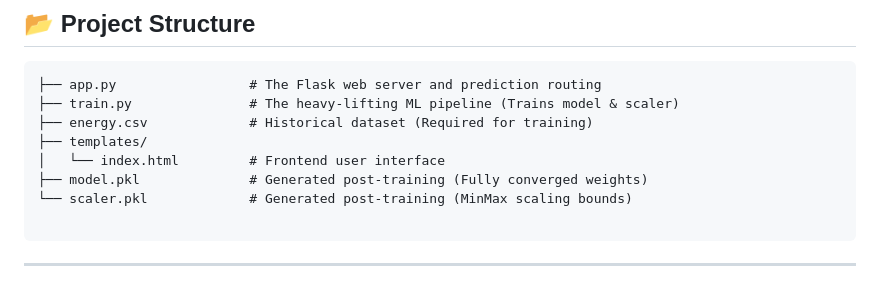
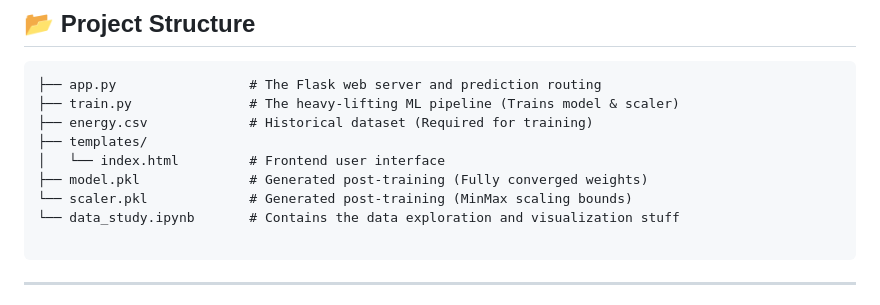
Before and after one commit to Pratham16CS/Energy-Load-Forcaster, a Markdown page: README.md, the part around one of its changes. Rendered like a GitHub page.

````diff
--- a/README.md
+++ b/README.md
@@ -51,6 +47,7 @@ An intelligent, time-series forecasting web application built to predict hourly
 │   └── index.html         # Frontend user interface
 ├── model.pkl              # Generated post-training (Fully converged weights)
 └── scaler.pkl             # Generated post-training (MinMax scaling bounds)
+└── data_study.ipynb       # Contains the data exploration and visualization stuff
 
 ```
 
````
Also changed, not shown: other parts of README.md (+2 -6 lines).
